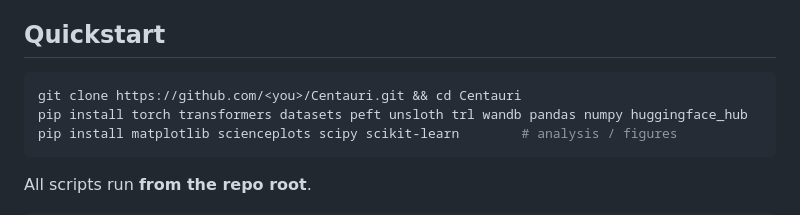
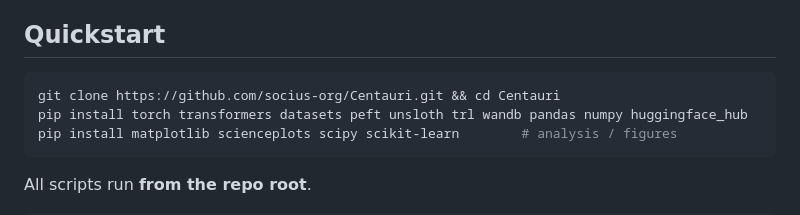
Before and after one commit to socius-org/Centauri, a Markdown page: README.md, the part around the change. Rendered like a GitHub page.

Commit message:
Point Quickstart clone URL at socius-org/Centauri

````diff
--- a/README.md
+++ b/README.md
@@ -48,7 +48,7 @@ Reference model: **Centaur-70B** (Llama-3.1-70B, LoRA `r=8`), reproduced.
 ## Quickstart
 
 ```bash
-git clone https://github.com/<you>/Centauri.git && cd Centauri
+git clone https://github.com/socius-org/Centauri.git && cd Centauri
 pip install torch transformers datasets peft unsloth trl wandb pandas numpy huggingface_hub
 pip install matplotlib scienceplots scipy scikit-learn        # analysis / figures
 ```
````
